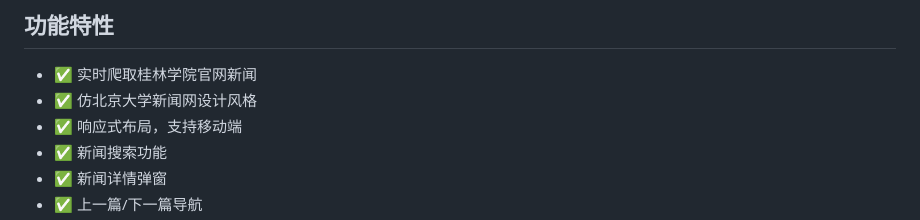
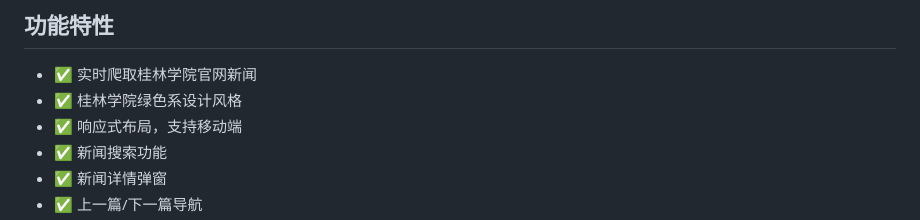
Before and after one commit to Kongkongkk7/Guil-news, a Markdown page: README.md, the part around the change. Drawn GitHub-style.

Commit message:
更新 README.md

```diff
--- a/README.md
+++ b/README.md
@@ -93,7 +93,7 @@ npm run dev
 ## 功能特性
 
 - ✅ 实时爬取桂林学院官网新闻
-- ✅ 仿北京大学新闻网设计风格
+- ✅ 桂林学院绿色系设计风格
 - ✅ 响应式布局，支持移动端
 - ✅ 新闻搜索功能
 - ✅ 新闻详情弹窗
```
